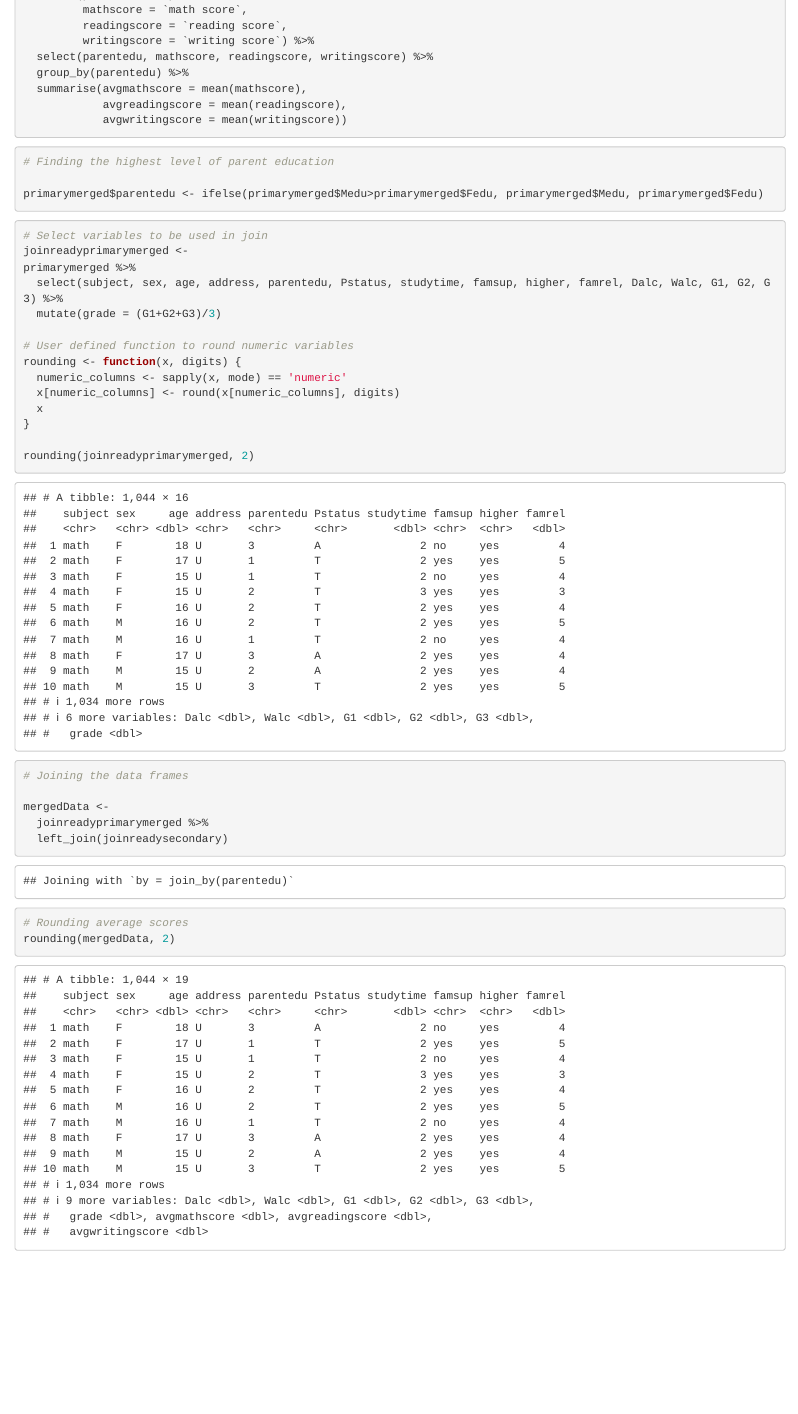
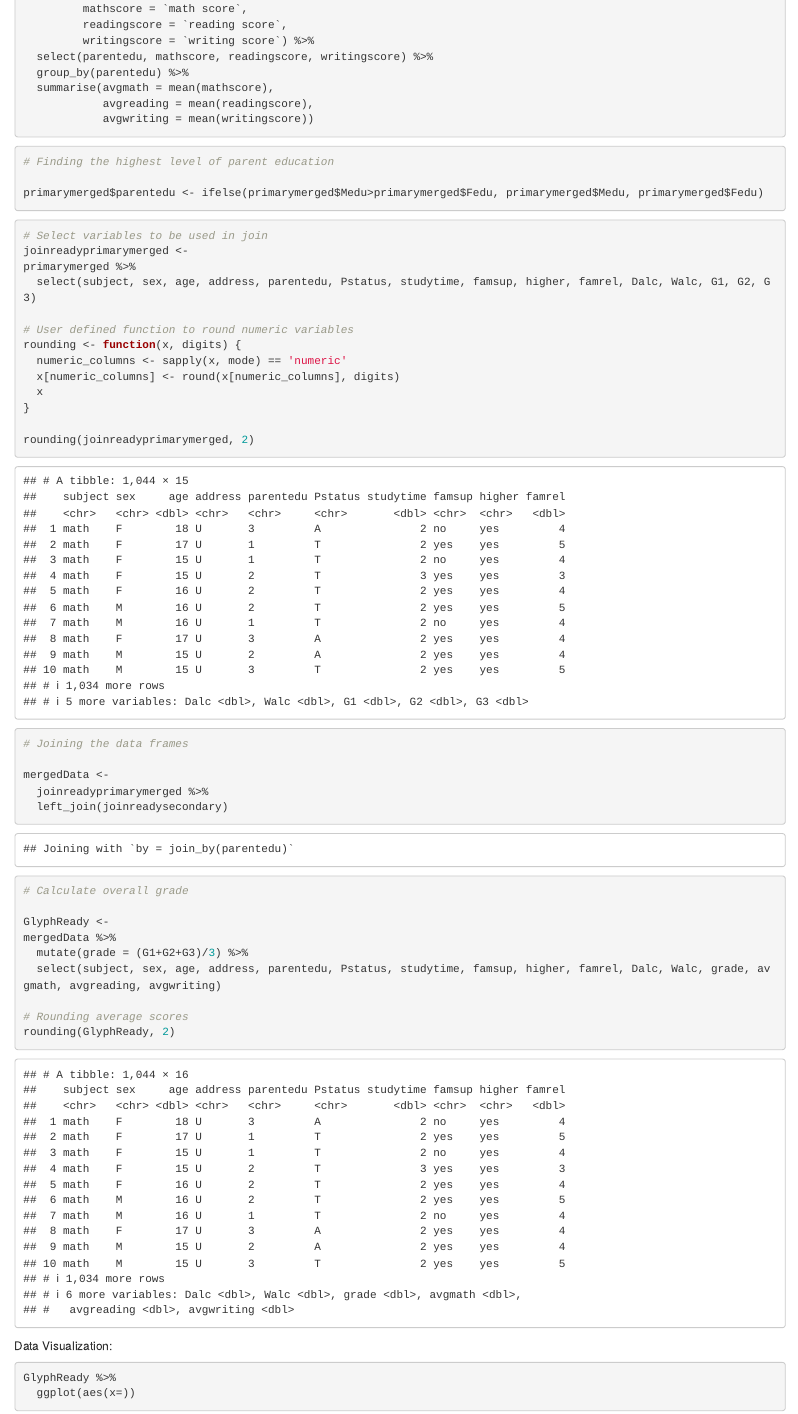
Before and after one commit to lbednarczyk/lbednarczyk.github.io, an R Markdown document (stat184-final-project.Rmd): the page in a window 1100 px wide, from 2850 px down before the commit and from 2900 px down after it, so that both start at the same text. Rendered offline with R 4.5, knitr and Pandoc, with nearby package versions.

Commit message:
Data is glyph ready

````diff
--- a/stat184-final-project.Rmd
+++ b/stat184-final-project.Rmd
@@ -70,9 +70,9 @@ secondary %>%
          writingscore = `writing score`) %>%
   select(parentedu, mathscore, readingscore, writingscore) %>%
   group_by(parentedu) %>%
-  summarise(avgmathscore = mean(mathscore),
-            avgreadingscore = mean(readingscore),
-            avgwritingscore = mean(writingscore))
+  summarise(avgmath = mean(mathscore),
+            avgreading = mean(readingscore),
+            avgwriting = mean(writingscore))
 
 ```
 
@@ -87,8 +87,7 @@ primarymerged$parentedu <- ifelse(primarymerged$Medu>primarymerged$Fedu, primary
 # Select variables to be used in join
 joinreadyprimarymerged <-
 primarymerged %>%
-  select(subject, sex, age, address, parentedu, Pstatus, studytime, famsup, higher, famrel, Dalc, Walc, G1, G2, G3) %>%
-  mutate(grade = (G1+G2+G3)/3)
+  select(subject, sex, age, address, parentedu, Pstatus, studytime, famsup, higher, famrel, Dalc, Walc, G1, G2, G3)
 
 # User defined function to round numeric variables
 rounding <- function(x, digits) {
@@ -107,6 +106,20 @@ mergedData <-
   joinreadyprimarymerged %>%
   left_join(joinreadysecondary)
 
+# Calculate overall grade
+
+GlyphReady <-
+mergedData %>%
+  mutate(grade = (G1+G2+G3)/3) %>%
+  select(subject, sex, age, address, parentedu, Pstatus, studytime, famsup, higher, famrel, Dalc, Walc, grade, avgmath, avgreading, avgwriting)
+
 # Rounding average scores
-rounding(mergedData, 2)
+rounding(GlyphReady, 2)
 ```
+
+Data Visualization:
+
+```{r}
+GlyphReady %>%
+  ggplot(aes(x=))
+```
````
Also changed, not shown: stat184-final-project.nb.html, stat184-final-project.Rmd (2 more changed lines).
